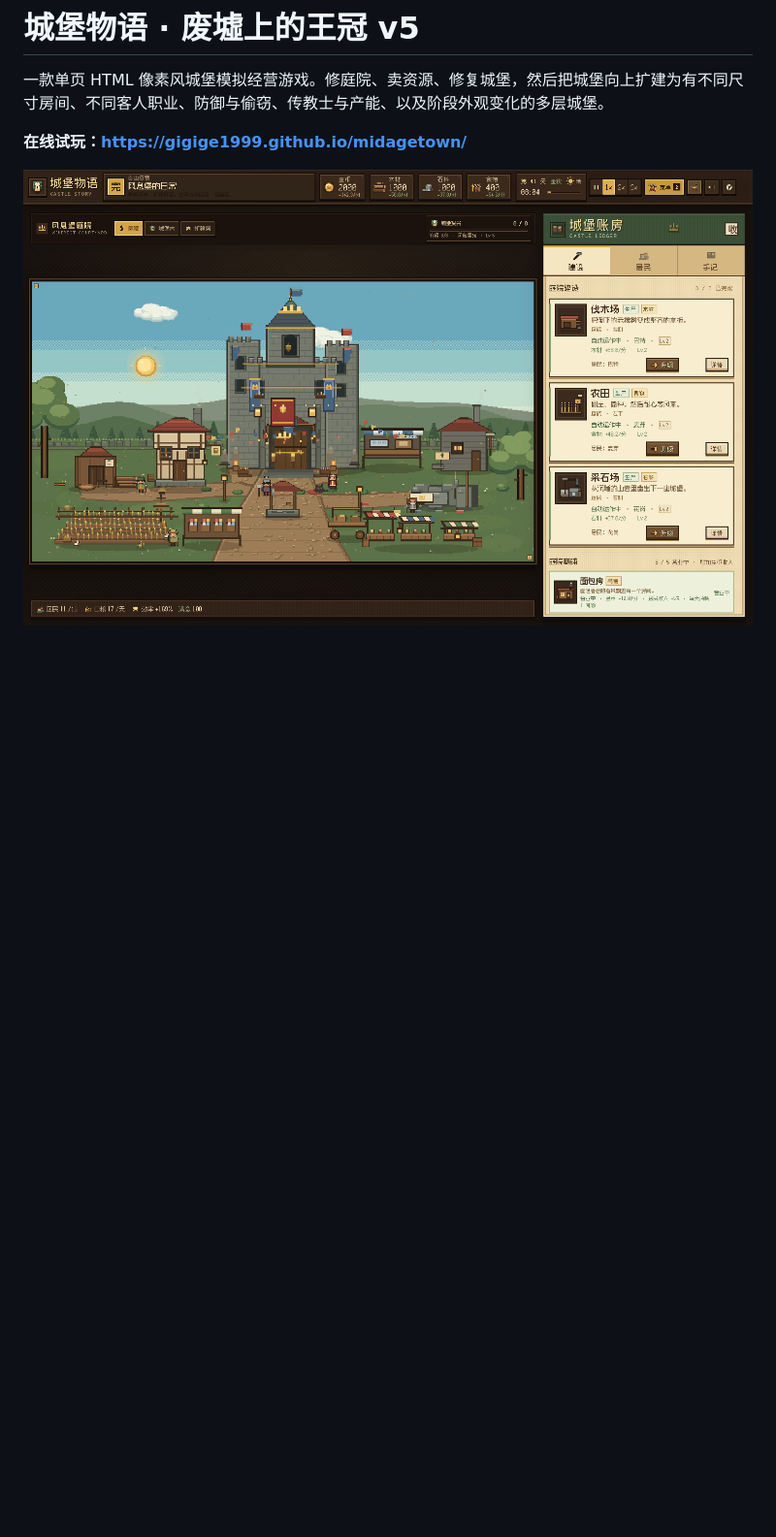
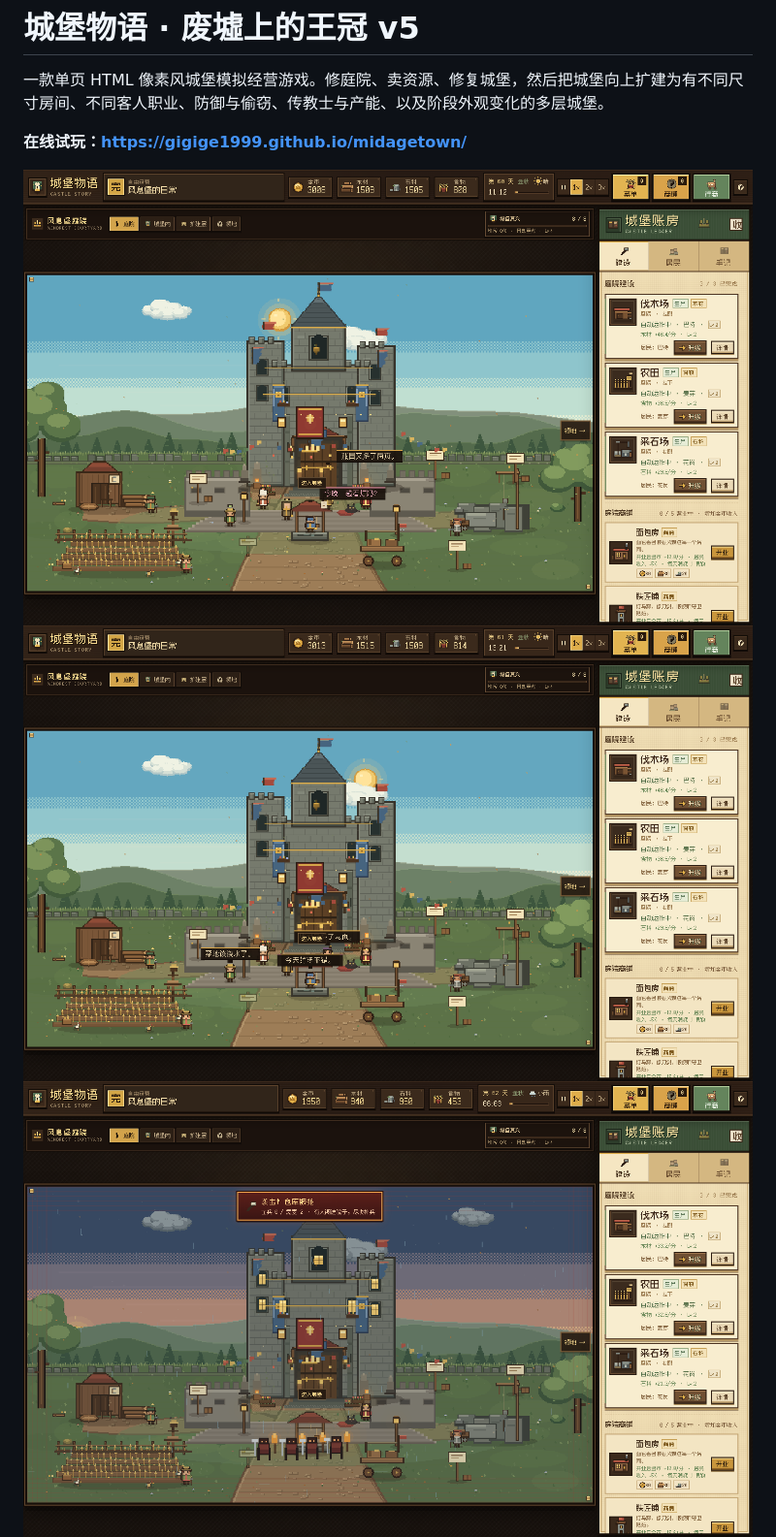
Before and after one commit to gigige1999/midagetown, a Markdown page: README.md, the part around the change. Shown at 97% size. GitHub-like rendering; pictures changed too: preview.png; blank space fills up the shorter version.

```diff
--- a/README.md
+++ b/README.md
@@ -4,7 +4,9 @@
 
 **在线试玩：<https://gigige1999.github.io/midagetown/>**
 
-![高阶段城堡外观](preview.png)
+![高阶段城堡外观与角色对话](preview.png)
+![角色关系与随机对话](preview-social.png)
+![袭击警示与城门外的袭击者](preview-raid.png)
 ![多层扩建、房间尺寸与客人职业](preview-expansion.png)
 ![领地农田扩建与播种](preview-land.png)
 ![所有居民与客人聚集的丰收庆典](preview-festival.png)
```
Also changed, not shown: 1 other file.
